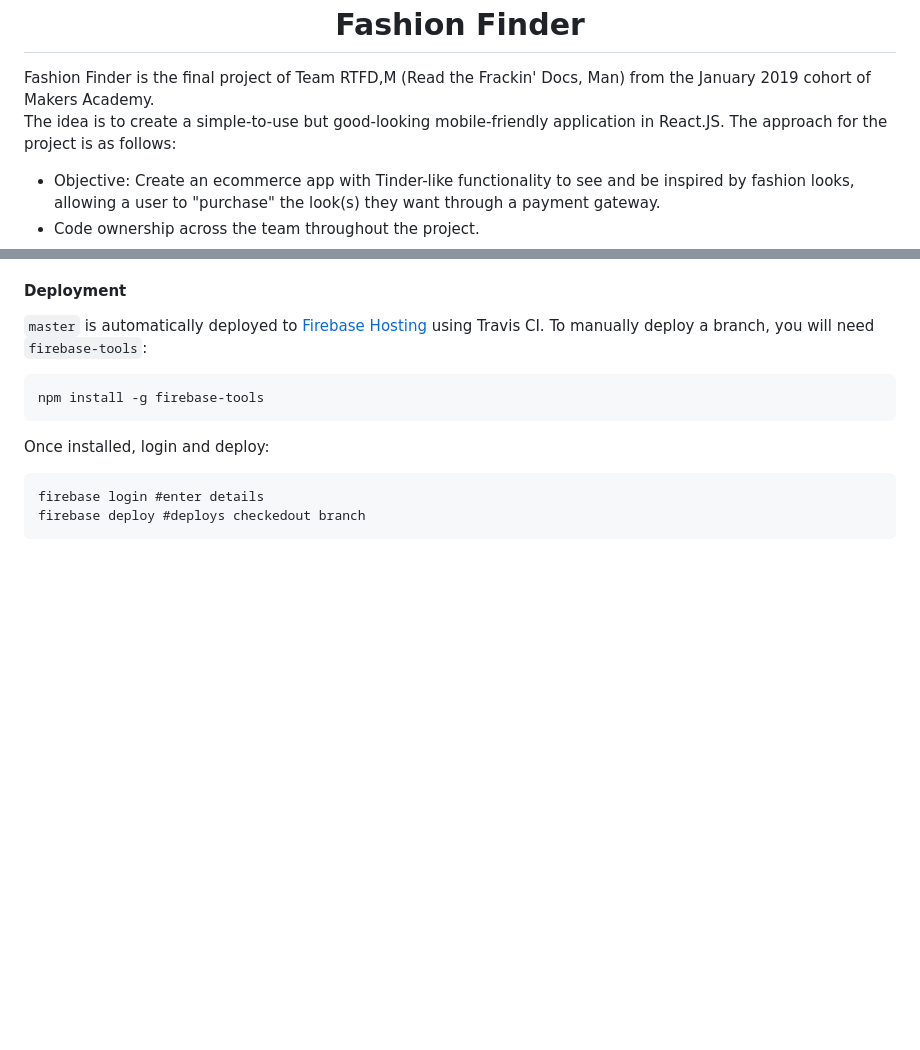
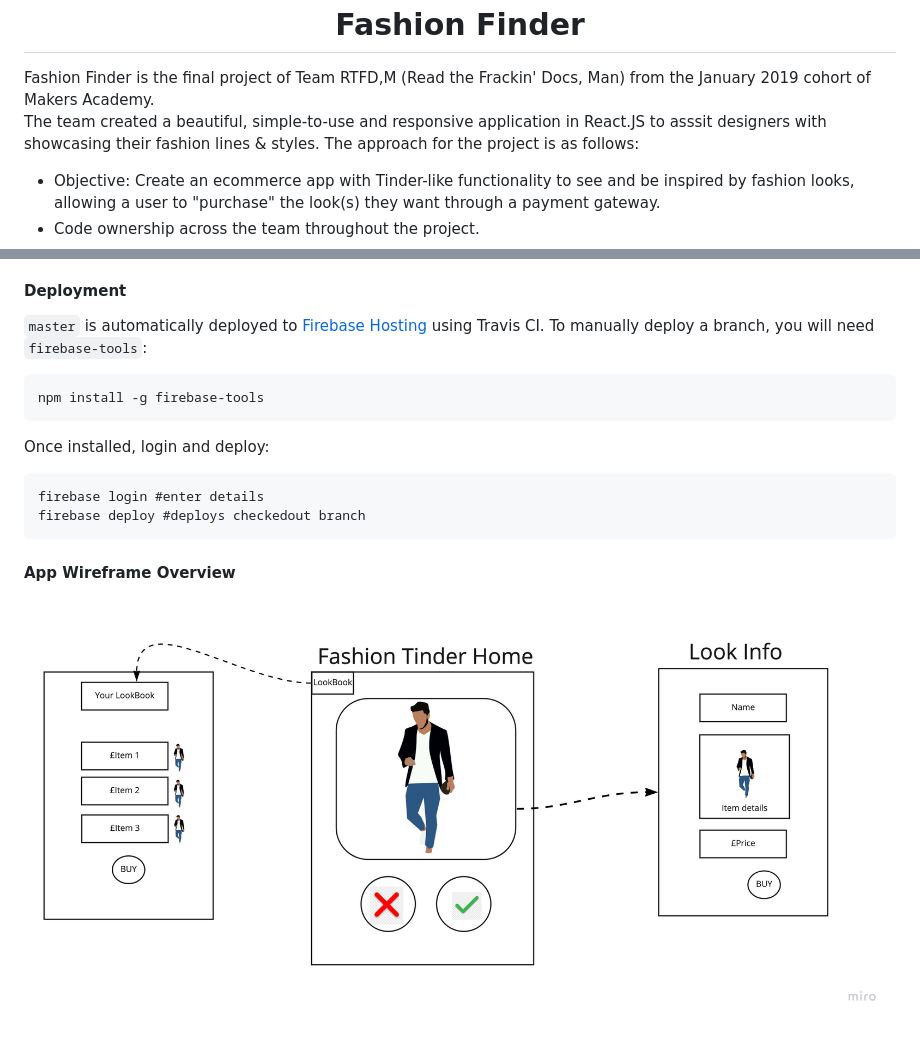
Before and after one commit to rtfdm/fashion-finder, a Markdown page: README.md, 2 parts joined by grey strips. GitHub-like rendering; pictures changed too: docs/images/wireframe.jpg (added); blank space fills up the shorter version.

Commit message:
:memo: Added Wireframe for readme
Co-authored-by: Krzysztof Balejko <chrisbalejko86@gmail.com>

````diff
--- a/README.md
+++ b/README.md
@@ -1,7 +1,7 @@
 <h1 align="center">Fashion Finder</h1>
 
 Fashion Finder is the final project of Team RTFD,M (Read the Frackin' Docs, Man) from the January 2019 cohort of Makers Academy.<br />
-The idea is to create a simple-to-use but good-looking mobile-friendly application in React.JS. The approach for the project is as follows:
+The team created a beautiful, simple-to-use and responsive application in React.JS to asssit designers with showcasing their fashion lines & styles. The approach for the project is as follows:
 - Objective: Create an ecommerce app with Tinder-like functionality to see and be inspired by fashion looks, allowing a user to "purchase" the look(s) they want through a payment gateway.
 - Code ownership across the team throughout the project.
 - Become thoroughly familiar with React and Firebase.
@@ -57,3 +58,6 @@ Once installed, login and deploy:
 firebase login #enter details
 firebase deploy #deploys checkedout branch
 ```
+#### App Wireframe Overview
+
+![System_Overview](docs/images/wireframe.jpg)
````
Also changed, not shown: other parts of README.md (+1 -0 lines).
